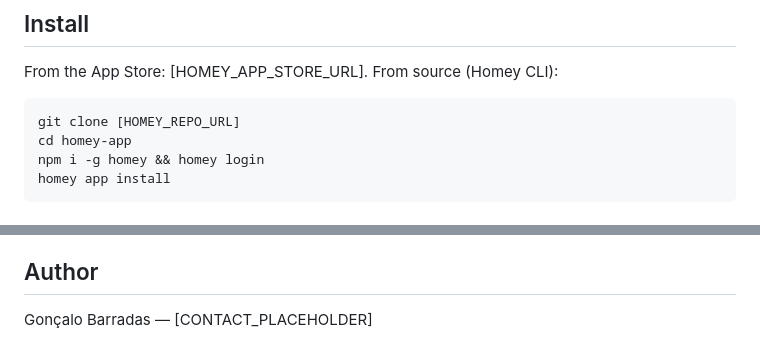
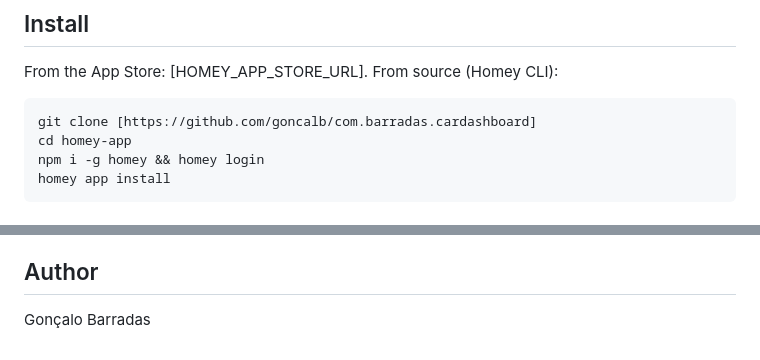
Before and after one commit to goncalb/com.barradas.cardashboard, a Markdown page: README.md, 2 parts joined by grey strips. Rendered like a GitHub page.

````diff
--- a/README.md
+++ b/README.md
@@ -50,7 +50,7 @@ Homey except to your own paired cars through Athom's cloud.
 From the App Store: [HOMEY_APP_STORE_URL]. From source (Homey CLI):
 
 ```
-git clone [HOMEY_REPO_URL]
+git clone [https://github.com/goncalb/com.barradas.cardashboard]
 cd homey-app
 npm i -g homey && homey login
 homey app install
@@ -76,4 +76,4 @@ under the same license.
 
 ## Author
 
-Gonçalo Barradas — [CONTACT_PLACEHOLDER]
+Gonçalo Barradas
````
Also changed, not shown: other parts of README.md (+1 -1 lines).
